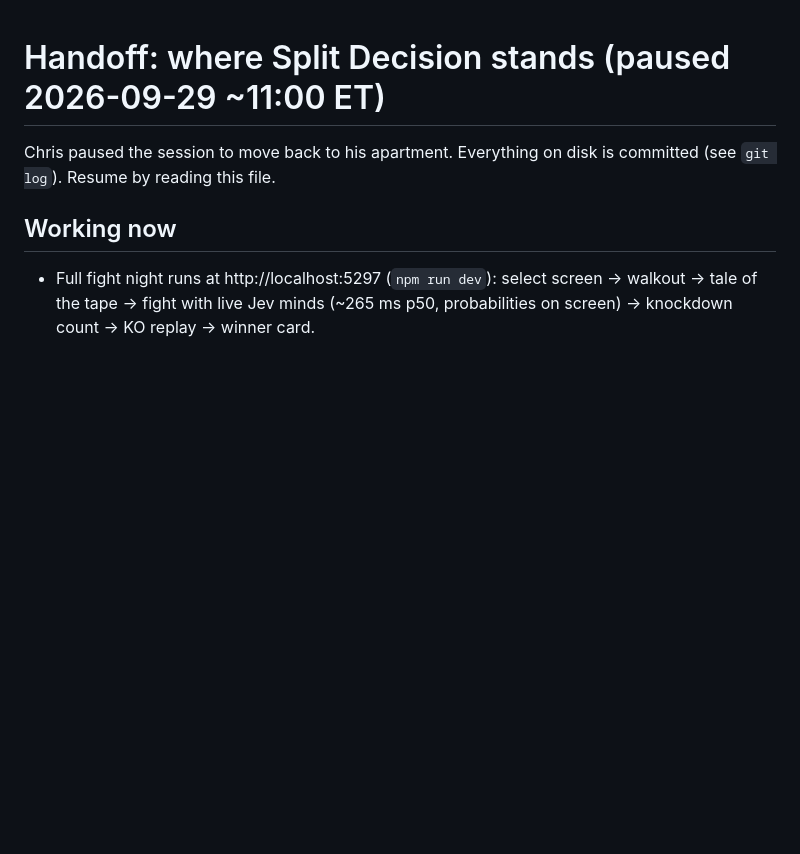
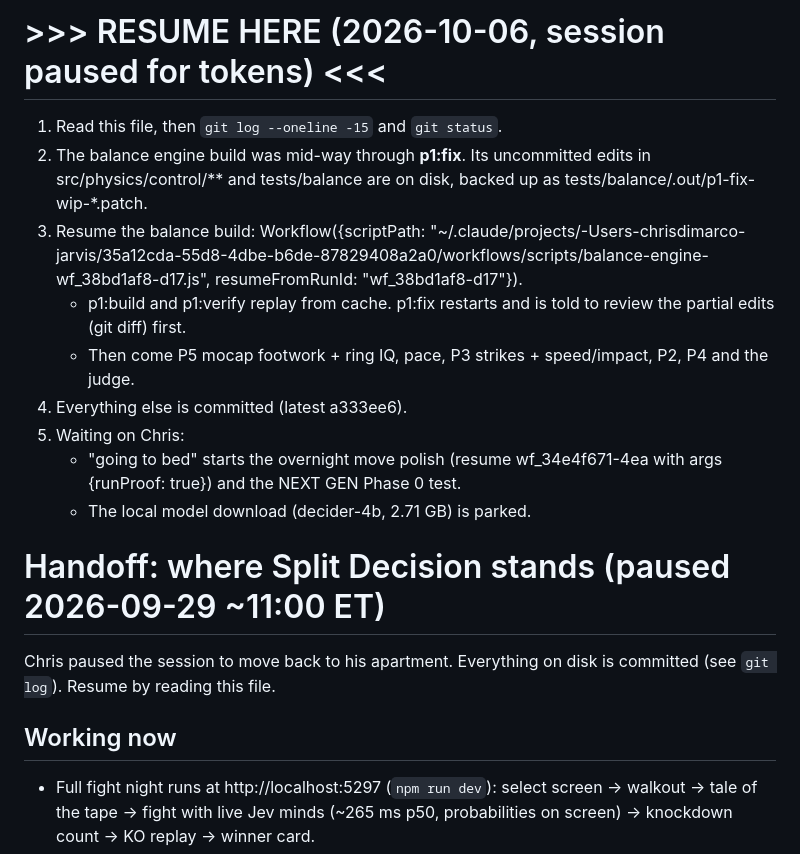
Before and after one commit to ChrisJDiMarco/split-decision, a Markdown page: docs/HANDOFF.md, the part around the change. Rendered like a GitHub page; blank space fills up the shorter version.

Commit message:
docs: RESUME HERE block for the paused session

```diff
--- a/docs/HANDOFF.md
+++ b/docs/HANDOFF.md
@@ -1,3 +1,15 @@
+# >>> RESUME HERE (2026-10-06, session paused for tokens) <<<
+
+1. Read this file, then `git log --oneline -15` and `git status`.
+2. The balance engine build was mid-way through **p1:fix**. Its uncommitted edits in src/physics/control/** and tests/balance are on disk, backed up as tests/balance/.out/p1-fix-wip-*.patch.
+3. Resume the balance build: Workflow({scriptPath: "~/.claude/projects/-Users-chrisdimarco-jarvis/35a12cda-55d8-4dbe-b6de-87829408a2a0/workflows/scripts/balance-engine-wf_38bd1af8-d17.js", resumeFromRunId: "wf_38bd1af8-d17"}).
+   - p1:build and p1:verify replay from cache. p1:fix restarts and is told to review the partial edits (git diff) first.
+   - Then come P5 mocap footwork + ring IQ, pace, P3 strikes + speed/impact, P2, P4 and the judge.
+4. Everything else is committed (latest a333ee6).
+5. Waiting on Chris:
+   - "going to bed" starts the overnight move polish (resume wf_34e4f671-4ea with args {runProof: true}) and the NEXT GEN Phase 0 test.
+   - The local model download (decider-4b, 2.71 GB) is parked.
+
 # Handoff: where Split Decision stands (paused 2026-09-29 ~11:00 ET)
 
 Chris paused the session to move back to his apartment. Everything on disk is committed (see `git log`). Resume by reading this file.
```
